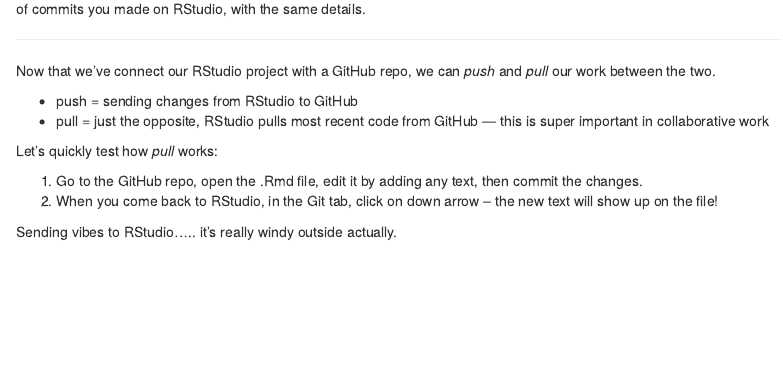
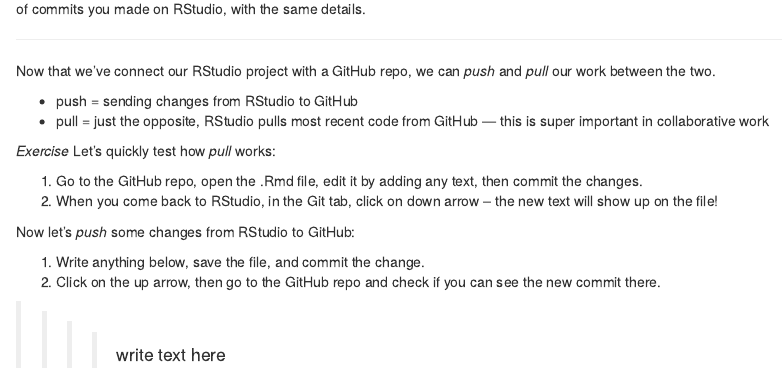
Before and after one commit to h-akef/GitHub-Test, an R Markdown document (Akef_GitHub.Rmd): the page in a window 1100 px wide, from 2370 px down. Rendered offline with R 4.5, knitr and Pandoc, with nearby package versions; some code elsewhere in the file could not run offline.

Commit message:
testing push

```diff
--- a/Akef_GitHub.Rmd
+++ b/Akef_GitHub.Rmd
@@ -167,9 +167,15 @@
 * push = sending changes from RStudio to GitHub
 * pull = just the opposite, RStudio pulls most recent code from GitHub --- this is super important in collaborative work
 
+*Exercise*
 Let's quickly test how *pull* works:
 
 1. Go to the GitHub repo, open the .Rmd file, edit it by adding any text, then commit the changes.
 2. When you come back to RStudio, in the Git tab, click on down arrow -- the new text will show up on the file!
 
-Sending vibes to RStudio..... it's really windy outside actually.
+Now let's *push* some changes from RStudio to GitHub:
+
+1. Write anything below, save the file, and commit the change.
+2. Click on the up arrow, then go to the GitHub repo and check if you can see the new commit there.
+
+>>>> write text here
```
